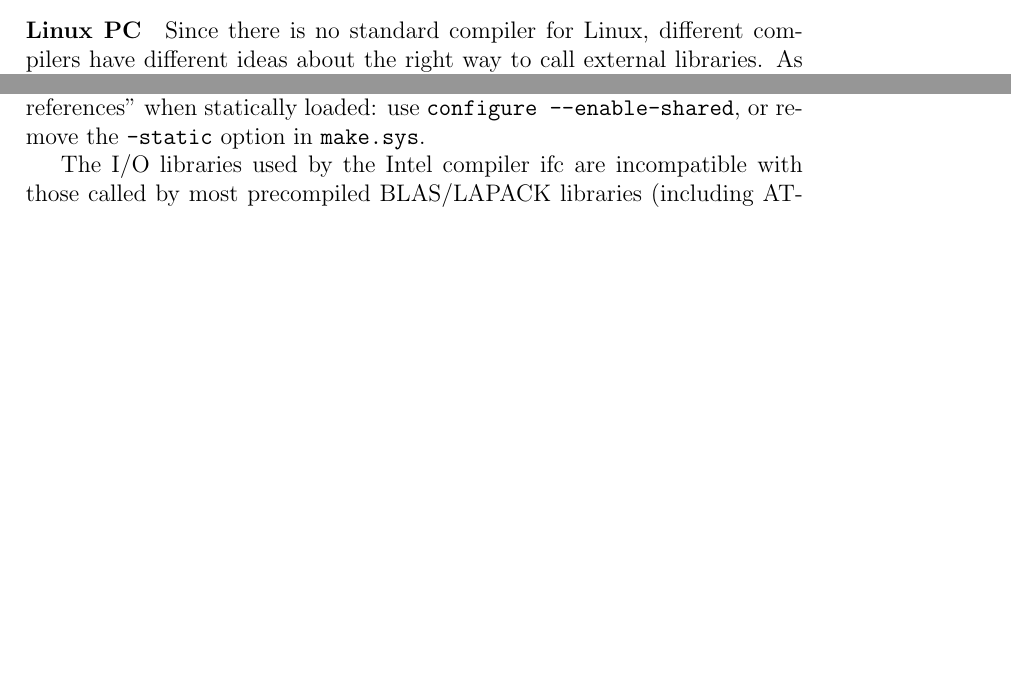
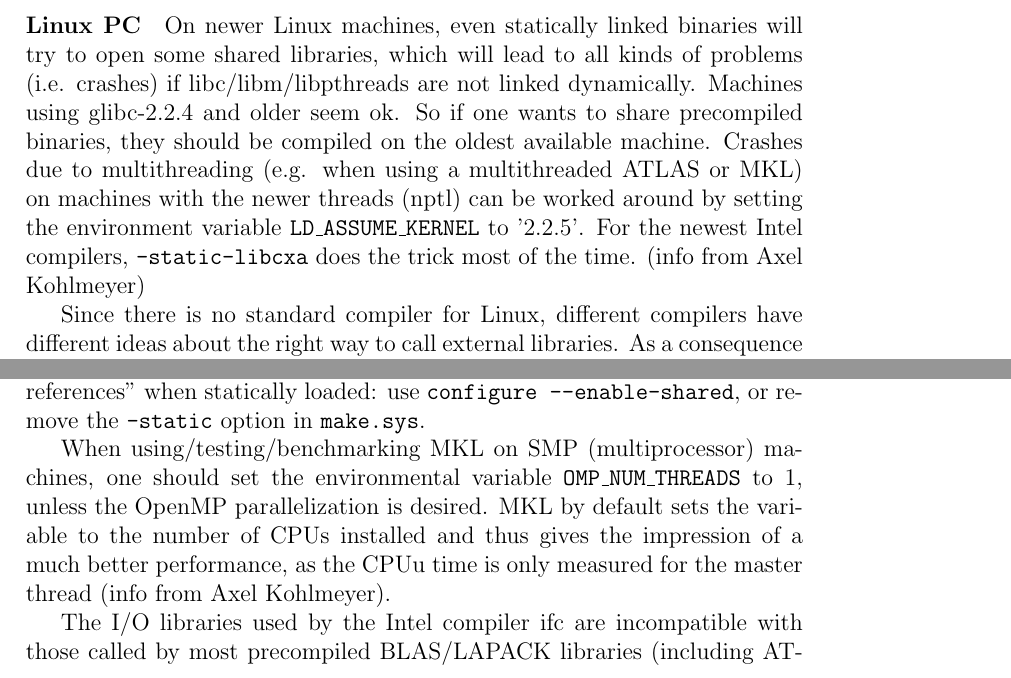
Before and after one commit to fspiga/qe-gpu, a LaTeX document (Doc/manual.tex): two parts of pages 16 and 18 of 49 before the commit and two parts of pages 17 and 18 of 50 after it, joined at a grey line, cut at the place of the change, the shorter picture padded with empty space. Compiled offline with pdfLaTeX; a LaTeX package or settings file that is missing is left out.

Commit message:
Documentation updated

```diff
--- a/Doc/manual.tex
+++ b/Doc/manual.tex
@@ -801,6 +810,18 @@ on Linux Alphas, check the following page:
 
 \paragraph{Linux PC}
 
+On newer Linux machines, even statically linked binaries will try
+to open some shared libraries, which will lead to all kinds of
+problems (i.e. crashes) if libc/libm/libpthreads are not linked
+dynamically. Machines using glibc-2.2.4 and older seem ok. So if
+one wants to share precompiled binaries, they should be compiled
+on the oldest available machine. Crashes due to multithreading
+(e.g. when using a multithreaded ATLAS or MKL) on machines with
+the newer threads (nptl) can be worked around by setting the
+environment variable \texttt{LD\_ASSUME\_KERNEL} to '2.2.5'. For
+the newest Intel compilers, \texttt{-static-libcxa} does the
+trick most of the time. (info from Axel Kohlmeyer)
+
 Since there is no standard compiler for Linux, different compilers
 have different ideas about the right way to call external libraries.
 As a consequence you may have a mismatch between what your compiler
@@ -897,10 +918,18 @@ and ifc may yield a lot of "undefined references" when statically
 loaded: use \texttt{configure --enable-shared},
 or remove the \texttt{-static} option in \texttt{make.sys}.
 
-The I/O libraries used by the Intel compiler ifc are incompatible with
-those called by most precompiled BLAS/LAPACK libraries (including
-ATLAS): you get error messages at linking stage.
-The workaround is to recompile BLAS/LAPACK with ifc, or (better) to
+When using/testing/benchmarking MKL on SMP (multiprocessor)
+machines, one should set the environmental variable
+\texttt{OMP\_NUM\_THREADS} to 1, unless the OpenMP
+parallelization is desired. MKL by default sets the
+variable to the number of CPUs installed and thus gives
+the impression of a much better performance, as the CPUu time
+is only measured for the master thread (info from Axel Kohlmeyer).
+
+The I/O libraries used by the Intel compiler ifc are incompatible
+with those called by most precompiled BLAS/LAPACK libraries
+(including ATLAS): you get error messages at linking stage.
+A workaround is to recompile BLAS/LAPACK with ifc, or (better) to
 replace the BLAS routine \texttt{xerbla} and LAPACK routine
 \texttt{dlamch} (the only two containing I/O calls) with recompiled
 objects:
```
Also changed, not shown: Doc/manual.tex (40 more changed lines), 2 other files.
